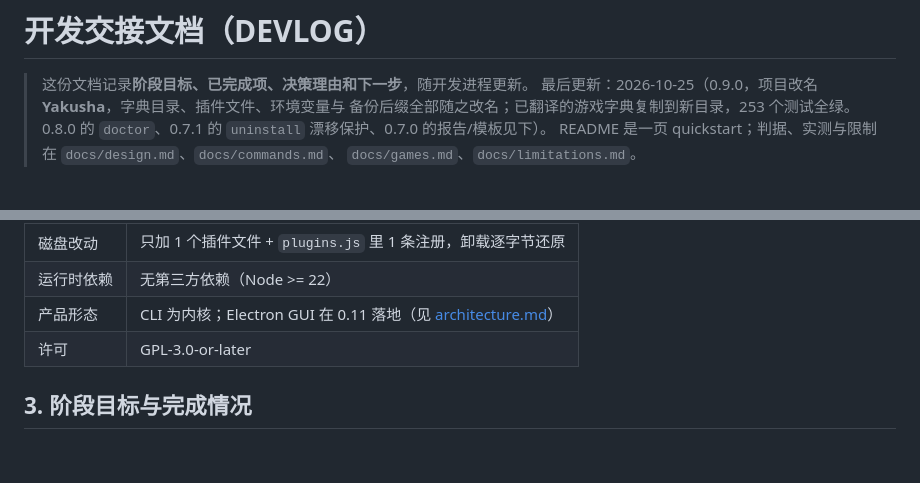
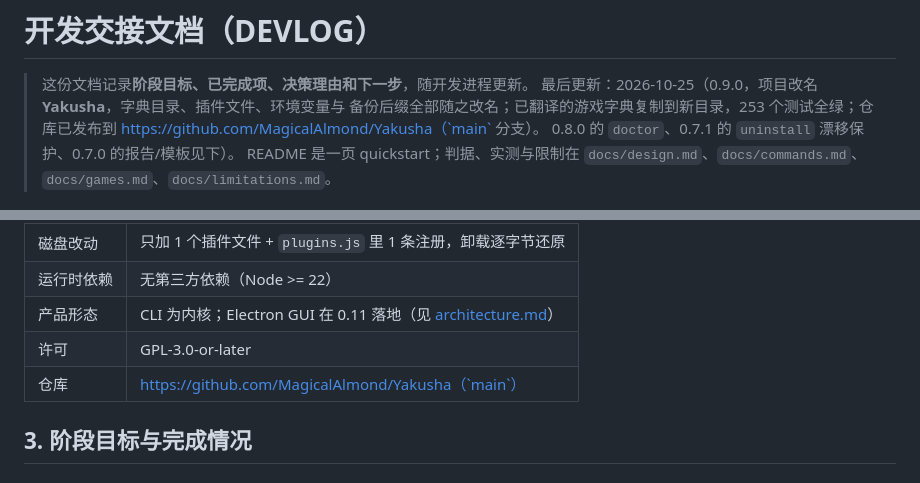
Before and after one commit to MagicalAlmond/Yakusha, a Markdown page: docs/DEVLOG.md, 2 parts joined by grey strips. GitHub-like rendering.

Commit message:
docs: record the published repository

```diff
--- a/docs/DEVLOG.md
+++ b/docs/DEVLOG.md
@@ -2,7 +2,8 @@
 
 > 这份文档记录**阶段目标、已完成项、决策理由和下一步**，随开发进程更新。
 > 最后更新：2026-10-25（0.9.0，项目改名 **Yakusha**，字典目录、插件文件、环境变量与
-> 备份后缀全部随之改名；已翻译的游戏字典复制到新目录，253 个测试全绿。
+> 备份后缀全部随之改名；已翻译的游戏字典复制到新目录，253 个测试全绿；仓库已发布到
+> https://github.com/MagicalAlmond/Yakusha（`main` 分支）。
 > 0.8.0 的 `doctor`、0.7.1 的 `uninstall` 漂移保护、0.7.0 的报告/模板见下）。
 > README 是一页 quickstart；判据、实测与限制在 `docs/design.md`、`docs/commands.md`、
 > `docs/games.md`、`docs/limitations.md`。
@@ -32,6 +33,7 @@
 | 运行时依赖 | 无第三方依赖（Node >= 22） |
 | 产品形态 | CLI 为内核；Electron GUI 在 0.11 落地（见 [architecture.md](architecture.md)） |
 | 许可 | GPL-3.0-or-later |
+| 仓库 | https://github.com/MagicalAlmond/Yakusha（`main`） |
 
 ## 3. 阶段目标与完成情况
 
```
